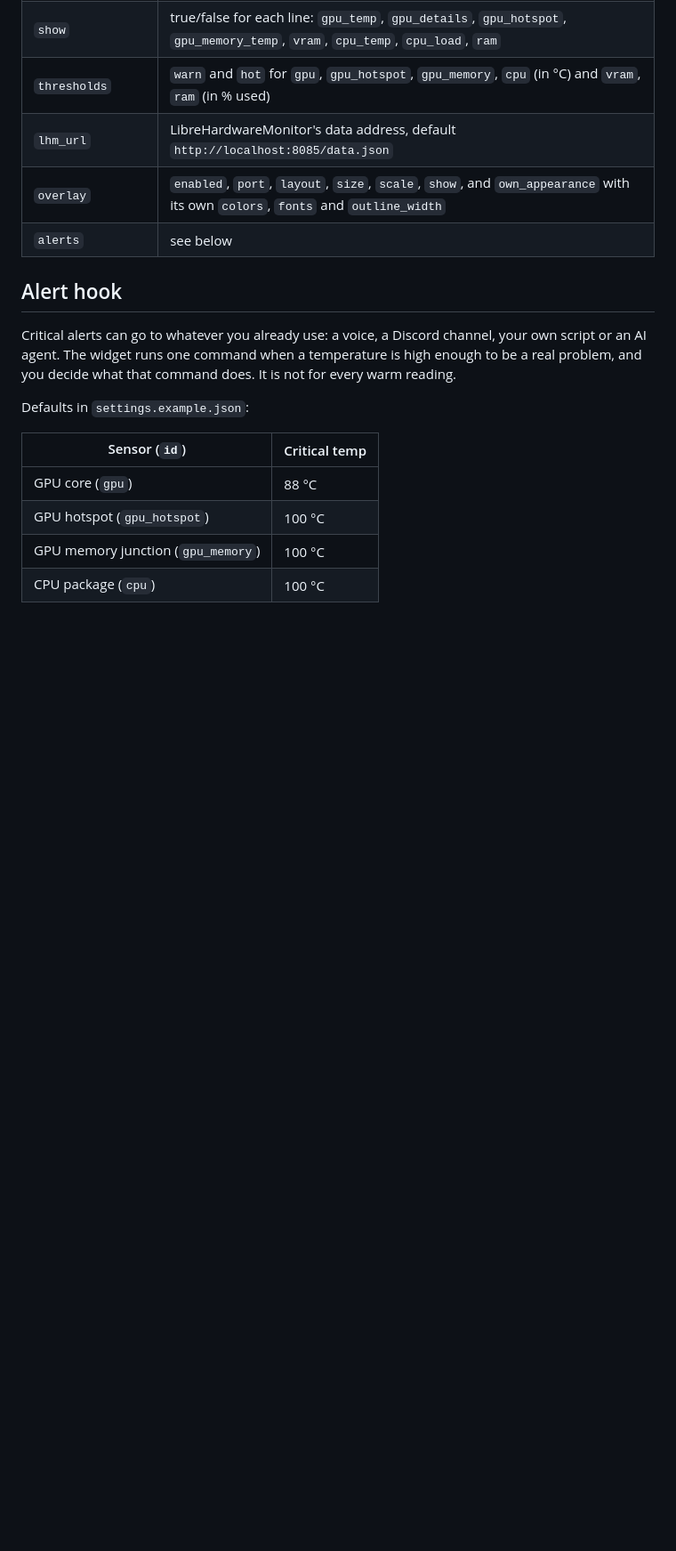
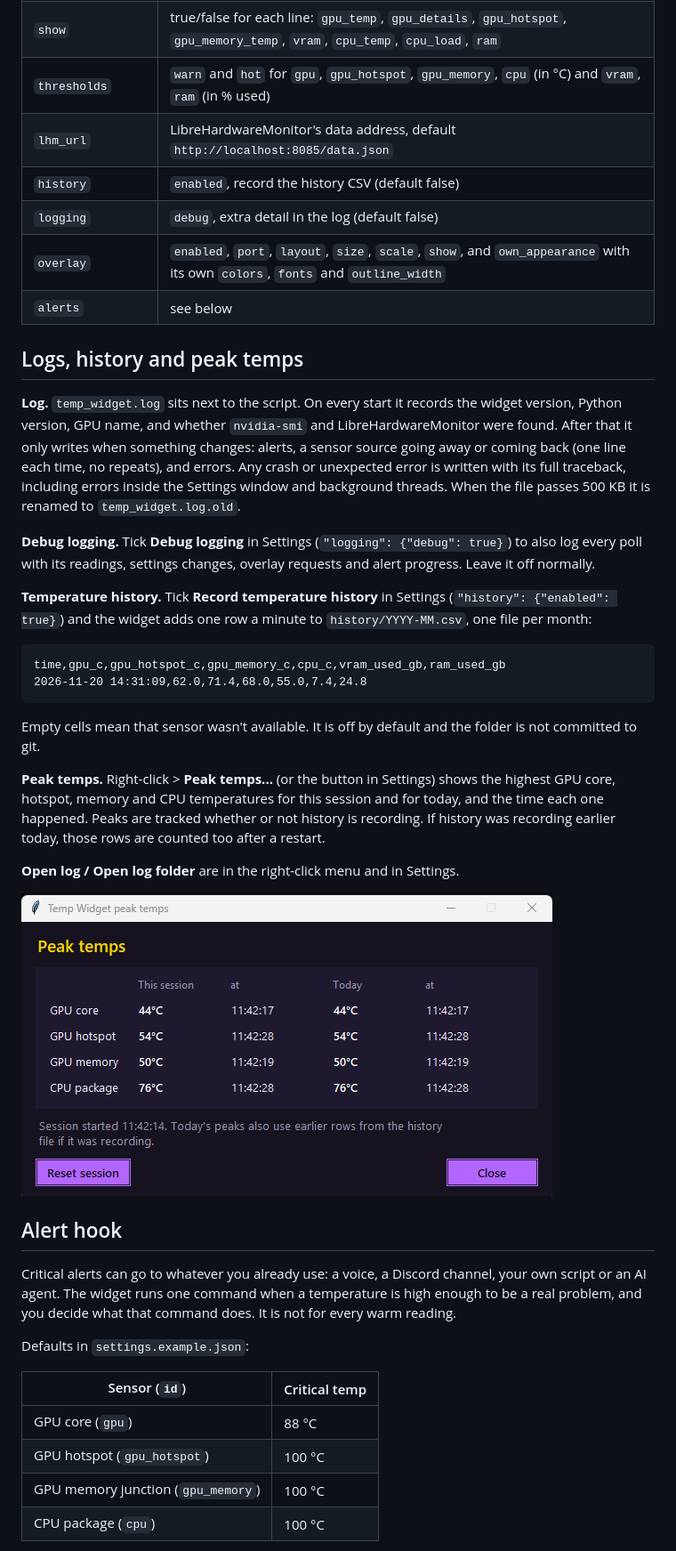
Before and after one commit to SuperZydan/SuperZydan-Temp-Widget, a Markdown page: README.md, the part around one of its changes. Shown at 89% size. Rendered like a GitHub page; pictures changed too: screenshots/peak-temps.png (added); blank space fills up the shorter version.

````diff
--- a/README.md
+++ b/README.md
@@ -121,8 +122,31 @@ If port 8086 is taken by something else, change `overlay.port` in the Settings w
 | `show` | true/false for each line: `gpu_temp`, `gpu_details`, `gpu_hotspot`, `gpu_memory_temp`, `vram`, `cpu_temp`, `cpu_load`, `ram` |
 | `thresholds` | `warn` and `hot` for `gpu`, `gpu_hotspot`, `gpu_memory`, `cpu` (in °C) and `vram`, `ram` (in % used) |
 | `lhm_url` | LibreHardwareMonitor's data address, default `http://localhost:8085/data.json` |
+| `history` | `enabled`, record the history CSV (default false) |
+| `logging` | `debug`, extra detail in the log (default false) |
 | `overlay` | `enabled`, `port`, `layout`, `size`, `scale`, `show`, and `own_appearance` with its own `colors`, `fonts` and `outline_width` |
 | `alerts` | see below |
+
+## Logs, history and peak temps
+
+**Log.** `temp_widget.log` sits next to the script. On every start it records the widget version, Python version, GPU name, and whether `nvidia-smi` and LibreHardwareMonitor were found. After that it only writes when something changes: alerts, a sensor source going away or coming back (one line each time, no repeats), and errors. Any crash or unexpected error is written with its full traceback, including errors inside the Settings window and background threads. When the file passes 500 KB it is renamed to `temp_widget.log.old`.
+
+**Debug logging.** Tick **Debug logging** in Settings (`"logging": {"debug": true}`) to also log every poll with its readings, settings changes, overlay requests and alert progress. Leave it off normally.
+
+**Temperature history.** Tick **Record temperature history** in Settings (`"history": {"enabled": true}`) and the widget adds one row a minute to `history/YYYY-MM.csv`, one file per month:
+
+```
+time,gpu_c,gpu_hotspot_c,gpu_memory_c,cpu_c,vram_used_gb,ram_used_gb
+2026-11-20 14:31:09,62.0,71.4,68.0,55.0,7.4,24.8
+```
+
+Empty cells mean that sensor wasn't available. It is off by default and the folder is not committed to git.
+
+**Peak temps.** Right-click > **Peak temps...** (or the button in Settings) shows the highest GPU core, hotspot, memory and CPU temperatures for this session and for today, and the time each one happened. Peaks are tracked whether or not history is recording. If history was recording earlier today, those rows are counted too after a restart.
+
+**Open log / Open log folder** are in the right-click menu and in Settings.
+
+![Peak temps](screenshots/peak-temps.png)
 
 ## Alert hook
 
````
Also changed, not shown: other parts of README.md (+10 -3 lines), screenshots/overlay.png, screenshots/settings-appearance.png, screenshots/settings-general.png, screenshots/widget-horizontal.png, screenshots/widget.png, 3 other files.
